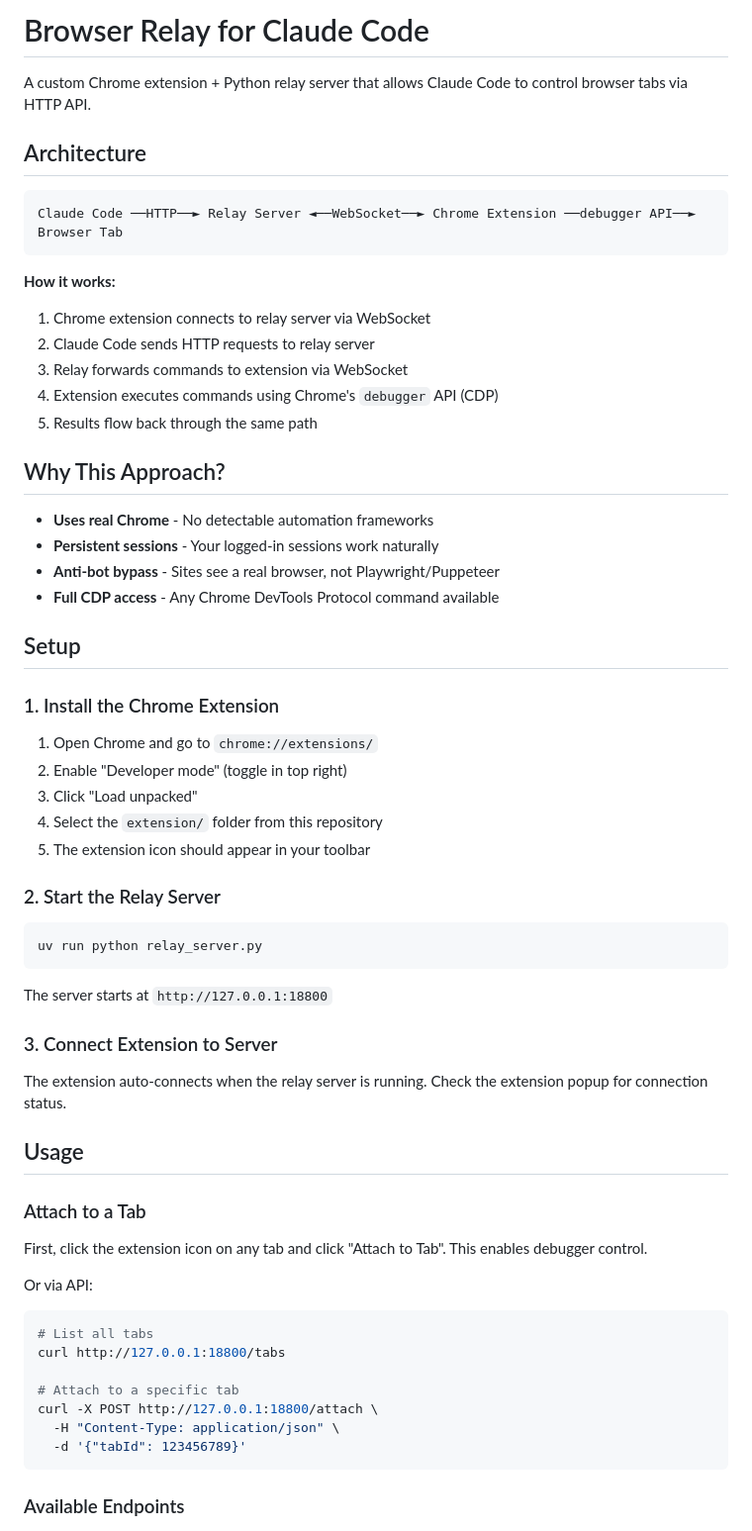
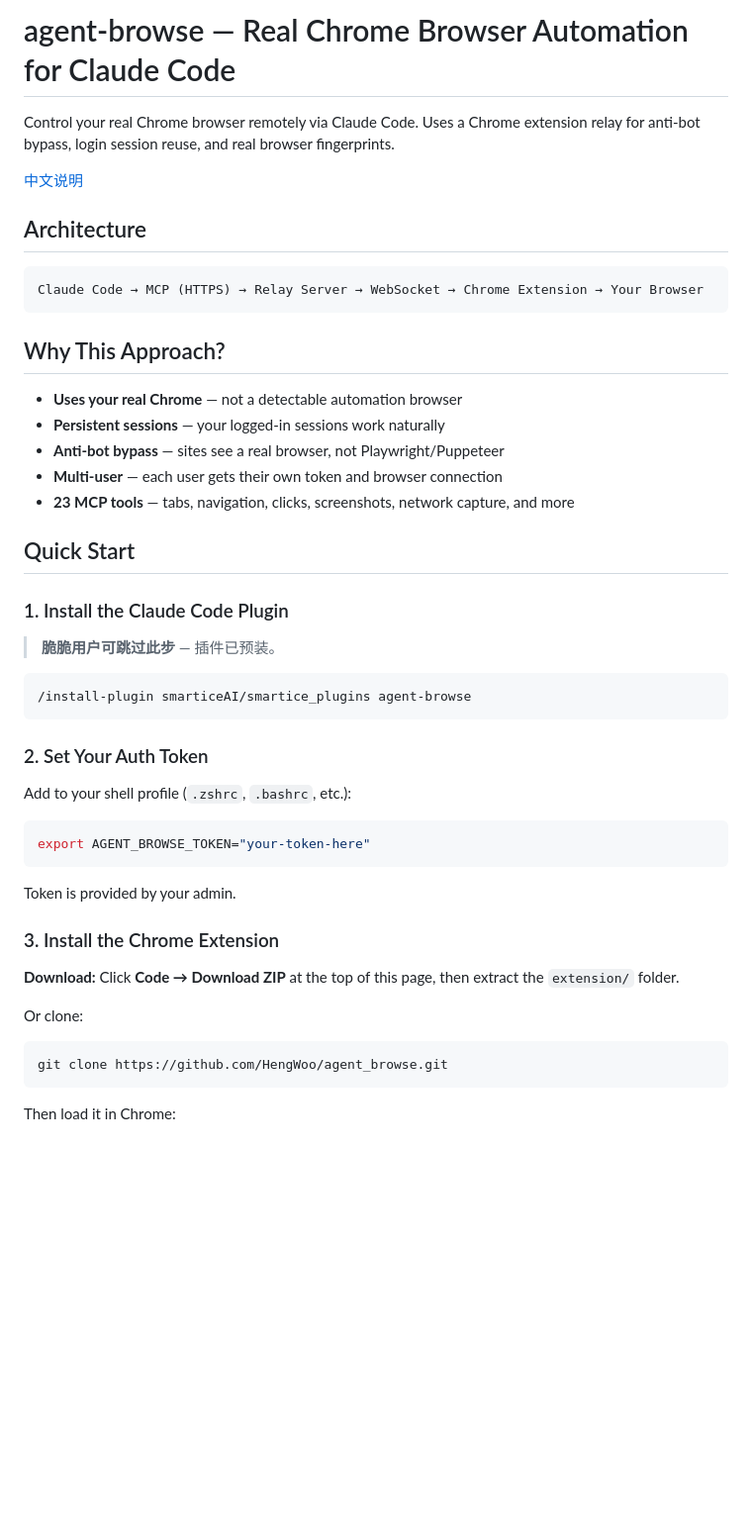
Before and after one commit to HengWoo/agent_browse, a Markdown page: README.md, the part around one of its changes. Shown at 99% size. GitHub-like rendering; blank space fills up the shorter version.

````diff
--- a/README.md
+++ b/README.md
@@ -1,65 +1,52 @@
-# Browser Relay for Claude Code
+# agent-browse — Real Chrome Browser Automation for Claude Code
 
-A custom Chrome extension + Python relay server that allows Claude Code to control browser tabs via HTTP API.
+Control your real Chrome browser remotely via Claude Code. Uses a Chrome extension relay for anti-bot bypass, login session reuse, and real browser fingerprints.
+
+[中文说明](#agent-browse--通过-claude-code-远程控制真实-chrome-浏览器)
 
 ## Architecture
 
 ```
-Claude Code ──HTTP──► Relay Server ◄──WebSocket──► Chrome Extension ──debugger API──► Browser Tab
+Claude Code → MCP (HTTPS) → Relay Server → WebSocket → Chrome Extension → Your Browser
 ```
-
-**How it works:**
-1. Chrome extension connects to relay server via WebSocket
-2. Claude Code sends HTTP requests to relay server
-3. Relay forwards commands to extension via WebSocket
-4. Extension executes commands using Chrome's `debugger` API (CDP)
-5. Results flow back through the same path
 
 ## Why This Approach?
 
-- **Uses real Chrome** - No detectable automation frameworks
-- **Persistent sessions** - Your logged-in sessions work naturally
-- **Anti-bot bypass** - Sites see a real browser, not Playwright/Puppeteer
-- **Full CDP access** - Any Chrome DevTools Protocol command available
+- **Uses your real Chrome** — not a detectable automation browser
+- **Persistent sessions** — your logged-in sessions work naturally
+- **Anti-bot bypass** — sites see a real browser, not Playwright/Puppeteer
+- **Multi-user** — each user gets their own token and browser connection
+- **23 MCP tools** — tabs, navigation, clicks, screenshots, network capture, and more
 
-## Setup
+## Quick Start
 
-### 1. Install the Chrome Extension
+### 1. Install the Claude Code Plugin
 
-1. Open Chrome and go to `chrome://extensions/`
-2. Enable "Developer mode" (toggle in top right)
-3. Click "Load unpacked"
-4. Select the `extension/` folder from this repository
-5. The extension icon should appear in your toolbar
+> **脆脆用户可跳过此步** — 插件已预装。
 
-### 2. Start the Relay Server
+```
+/install-plugin smarticeAI/smartice_plugins agent-browse
+```
+
+### 2. Set Your Auth Token
+
+Add to your shell profile (`.zshrc`, `.bashrc`, etc.):
 
 ```bash
-uv run python relay_server.py
+export AGENT_BROWSE_TOKEN="your-token-here"
 ```
 
-The server starts at `http://127.0.0.1:18800`
+Token is provided by your admin.
 
-### 3. Connect Extension to Server
+### 3. Install the Chrome Extension
 
-The extension auto-connects when the relay server is running. Check the extension popup for connection status.
+**Download:** Click **Code → Download ZIP** at the top of this page, then extract the `extension/` folder.
 
-## Usage
+Or clone:
 
-### Attach to a Tab
-
-First, click the extension icon on any tab and click "Attach to Tab". This enables debugger control.
-
-Or via API:
 ```bash
-# List all tabs
-curl http://127.0.0.1:18800/tabs
-
-# Attach to a specific tab
-curl -X POST http://127.0.0.1:18800/attach \
-  -H "Content-Type: application/json" \
-  -d '{"tabId": 123456789}'
+git clone https://github.com/HengWoo/agent_browse.git
 ```
 
-### Available Endpoints
+Then load it in Chrome:
 
````
Also changed, not shown: other parts of README.md (+135 -62 lines).
